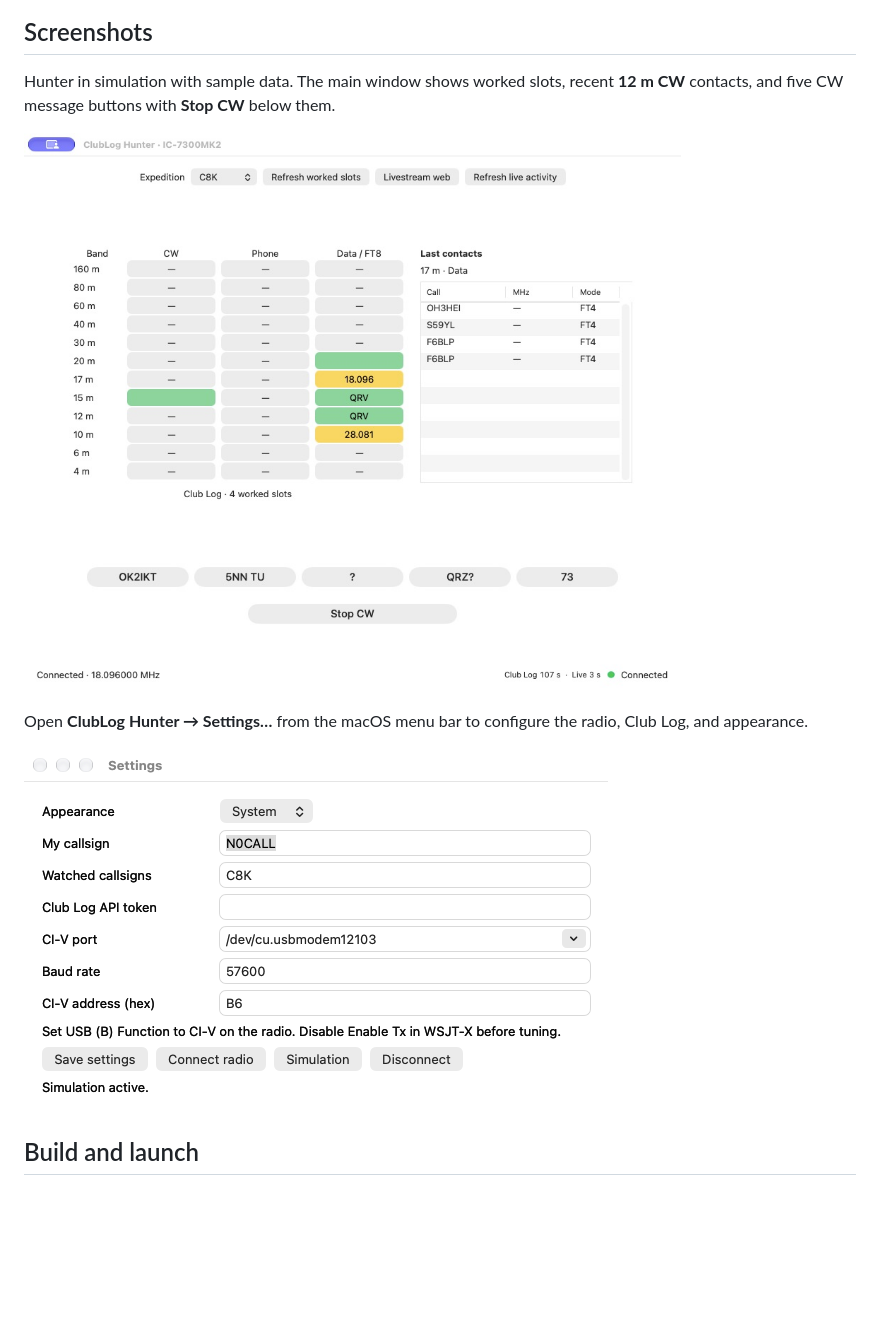
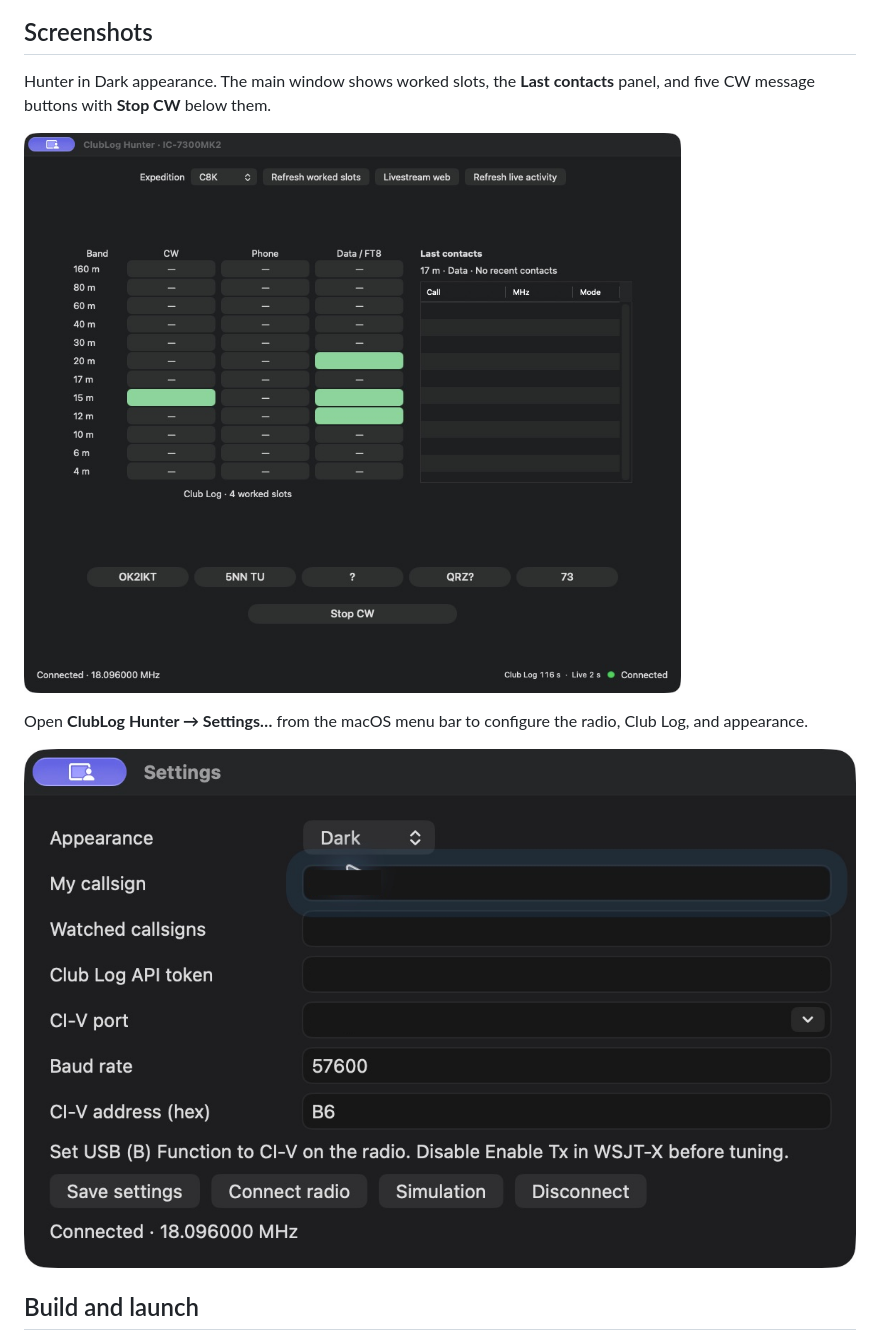
Before and after one commit to Podly27/clublog-hunter, a Markdown page: README.md, the part around one of its changes. GitHub-like rendering; pictures changed too: assets/overview.png, assets/settings.png; blank space fills up the shorter version.

Commit message:
Use dark appearance in both README screenshots

```diff
--- a/README.md
+++ b/README.md
@@ -6,7 +6,7 @@ ClubLog Hunter is a native macOS app for hunting amateur radio DXpeditions with
 
 ## Screenshots
 
-Hunter in simulation with sample data. The main window shows worked slots, recent **12 m CW** contacts, and five CW message buttons with **Stop CW** below them.
+Hunter in Dark appearance. The main window shows worked slots, the **Last contacts** panel, and five CW message buttons with **Stop CW** below them.
 
 ![Hunter overview with recent contacts and CW controls](assets/overview.png)
 
```
Also changed, not shown: other parts of README.md (+1 -1 lines).
